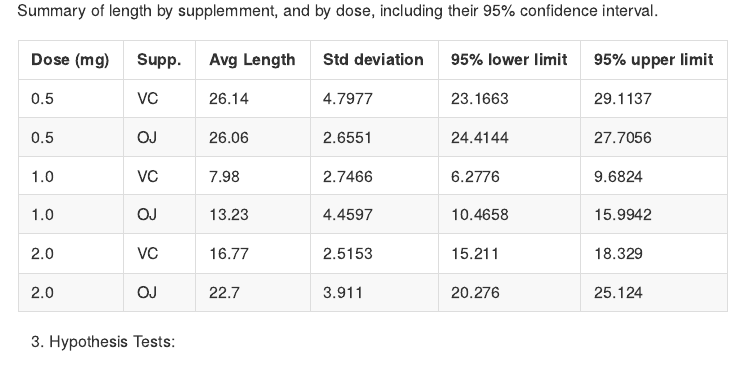
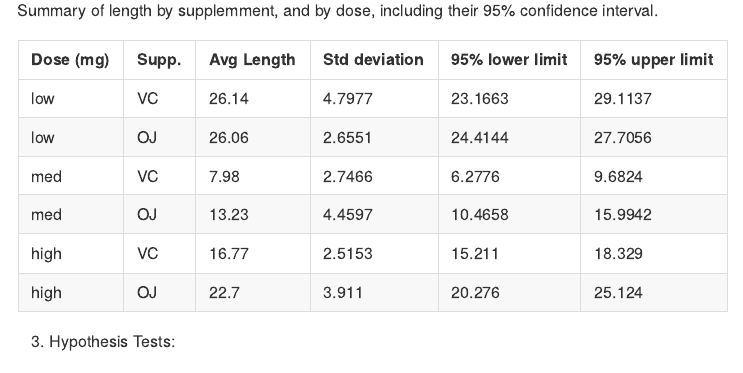
Before and after one commit to Libardo1/Statistical_Inference_Course_Project, an R Markdown document (Inference_Part2.Rmd): the page in a window 1100 px wide, from 1660 px down. The pictures show the output file Inference_Part2.md that the author committed with the source, drawn offline in the style of GitHub.

Commit message:
Libardo Lopez Parte 2 definitiva

```diff
--- a/Inference_Part2.Rmd
+++ b/Inference_Part2.Rmd
@@ -85,12 +85,12 @@ Summary of length by supplemment, and by dose, including their 95% confidence in
 
  Dose (mg) | Supp. | Avg Length | Std deviation | 95% lower limit | 95% upper limit
 --- | --- |--- | --- | --- | ---
-0.5 | VC | `r tgmean[4]`| `r tgsd[4]` | `r ll[4]` | `r ul[4]`
-0.5 | OJ |  `r tgmean[1]`| `r tgsd[1]` | `r ll[1]` | `r ul[1]`
-1.0 | VC |  `r tgmean[5]`| `r tgsd[5]` | `r ll[5]` | `r ul[5]`
-1.0 | OJ | `r tgmean[2]`| `r tgsd[2]` | `r ll[2]` | `r ul[2]`
-2.0 | VC |  `r tgmean[6]`| `r tgsd[6]` | `r ll[6]` | `r ul[6]`
-2.0 | OJ |  `r tgmean[3]`| `r tgsd[3]` | `r ll[3]` | `r ul[3]`
+low | VC | `r tgmean[4]`| `r tgsd[4]` | `r ll[4]` | `r ul[4]`
+low | OJ |  `r tgmean[1]`| `r tgsd[1]` | `r ll[1]` | `r ul[1]`
+med | VC |  `r tgmean[5]`| `r tgsd[5]` | `r ll[5]` | `r ul[5]`
+med | OJ | `r tgmean[2]`| `r tgsd[2]` | `r ll[2]` | `r ul[2]`
+high| VC |  `r tgmean[6]`| `r tgsd[6]` | `r ll[6]` | `r ul[6]`
+high| OJ |  `r tgmean[3]`| `r tgsd[3]` | `r ll[3]` | `r ul[3]`
 
 3. Hypothesis Tests:
 
```
Also changed, not shown: Inference Part 2.pdf, Inference_Part2.md.
